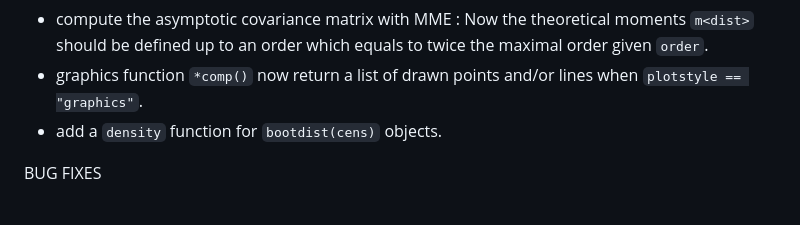
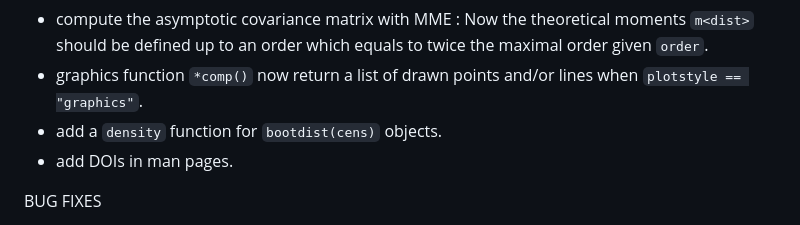
Before and after one commit to lbbe-software/fitdistrplus, a Markdown page: NEWS.md, the part around the change. Rendered like a GitHub page.

```diff
--- a/NEWS.md
+++ b/NEWS.md
@@ -11,6 +11,7 @@ NEW FEATURES
 - compute the asymptotic covariance matrix with MME : Now the theoretical moments `m<dist>` should be defined up to an order which equals to twice the maximal order given `order`.
 - graphics function `*comp()` now return a list of drawn points and/or lines when `plotstyle == "graphics"`.
 - add a `density` function for `bootdist(cens)` objects.
+- add DOIs in man pages.
 
 BUG FIXES
 
```
Also changed, not shown: share/todolist.md (+1 -0 lines).
